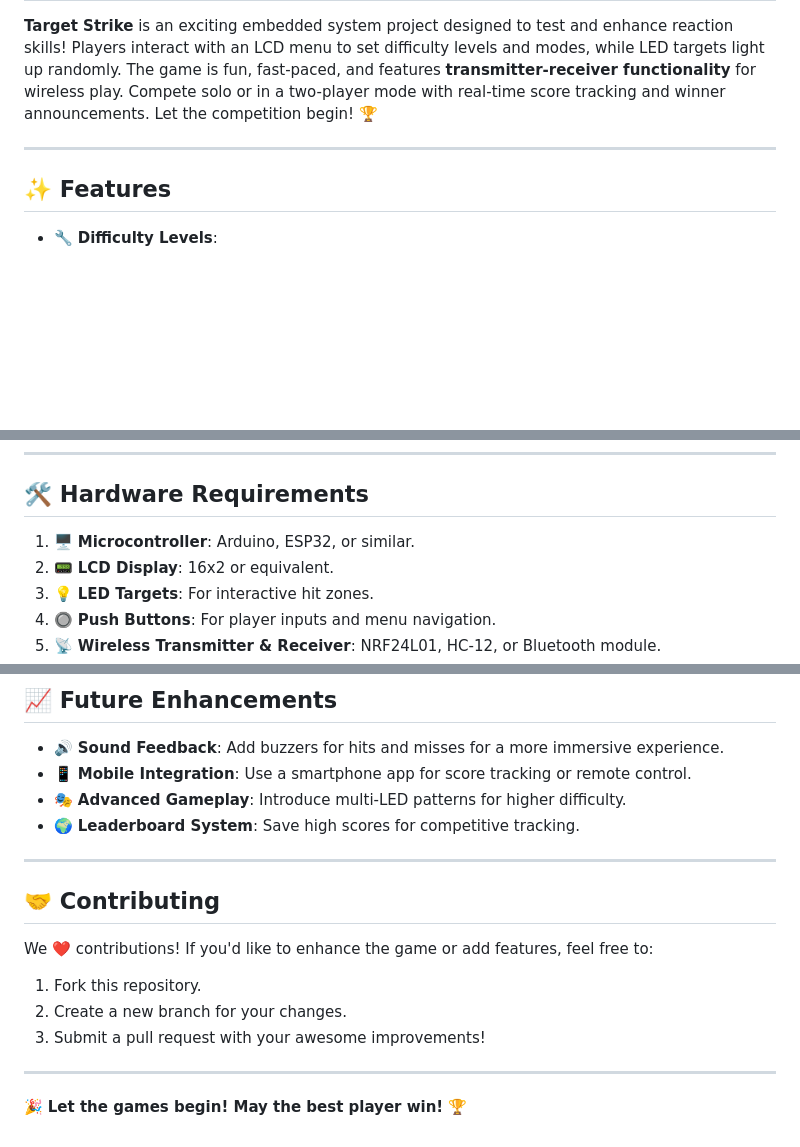
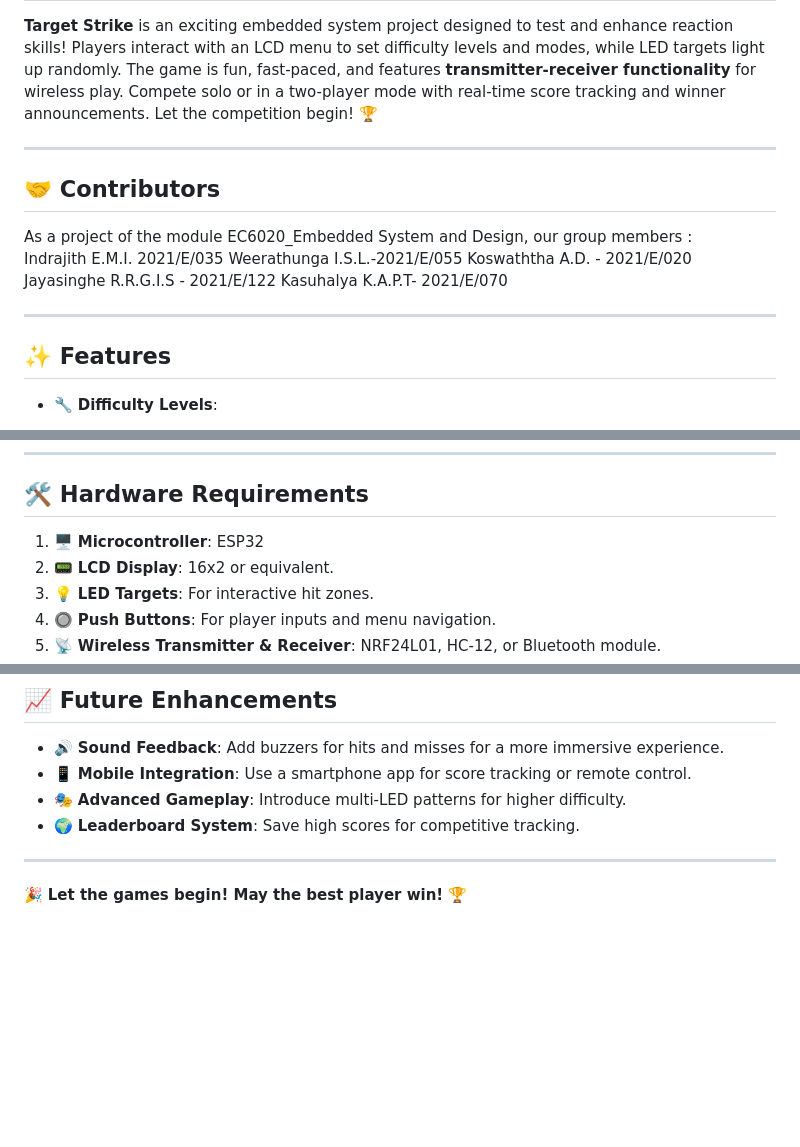
Before and after one commit to IsuruIndrajith/Target-Strike-Adaptive-LED-Reaction-Game, a Markdown page: README.md, 3 parts joined by grey strips. Rendered like a GitHub page; blank space fills up the shorter version.

```diff
--- a/README.md
+++ b/README.md
@@ -5,6 +5,15 @@
 
 ---
 
+## 🤝 **Contributors**
+As a project of the module EC6020_Embedded System and Design, our group members :
+Indrajith E.M.I. 2021/E/035
+Weerathunga I.S.L.-2021/E/055
+Koswaththa A.D. - 2021/E/020
+Jayasinghe R.R.G.I.S - 2021/E/122
+Kasuhalya K.A.P.T- 2021/E/070
+
+---
 ## ✨ **Features**
 - 🔧 **Difficulty Levels**:
   - 🟢 **Easy**: Targets stay on for 6 seconds.
@@ -25,7 +34,7 @@
 ---
 
 ## 🛠️ **Hardware Requirements**
-1. 🖥️ **Microcontroller**: Arduino, ESP32, or similar.
+1. 🖥️ **Microcontroller**: ESP32
 2. 📟 **LCD Display**: 16x2 or equivalent.
 3. 💡 **LED Targets**: For interactive hit zones.
 4. 🔘 **Push Buttons**: For player inputs and menu navigation.
@@ -75,12 +84,4 @@
 
 ---
 
-## 🤝 **Contributing**
-We ❤️ contributions! If you'd like to enhance the game or add features, feel free to:
-1. Fork this repository.
-2. Create a new branch for your changes.
-3. Submit a pull request with your awesome improvements!
-
----
-
 🎉 **Let the games begin! May the best player win! 🏆**
```
